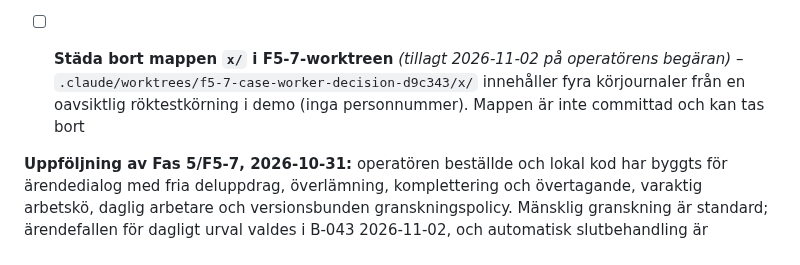
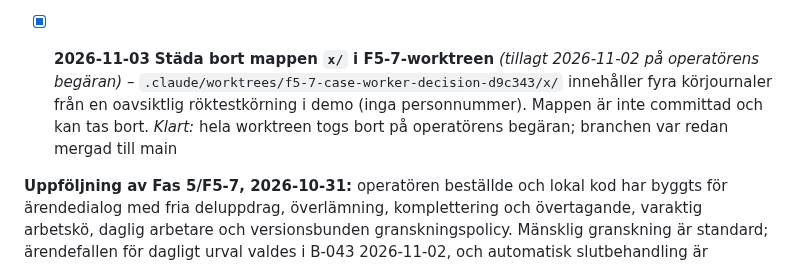
Before and after one commit to karltengelin/Artificiellalecta, a Markdown page: ATT_GORA.md, the part around the change. Rendered like a GitHub page.

Commit message:
dokumentation: F5-7-worktreen med mappen x/ borttagen
Co-Authored-By: Claude Opus 5.5 <noreply@anthropic.com>

```diff
--- a/ATT_GORA.md
+++ b/ATT_GORA.md
@@ -314,7 +314,7 @@ Fas 3b är klar (3b-1–3b-8). Nästa steg är ärendet som agentens arbetsenhet
 
 - [x] **2026-11-03** **Handläggaragentens förslag ska bära ärendets underlag oförändrat** *(tillagt 2026-11-02 på operatörens begäran, iakttagelse från F5-7 steg 3)* – i CASE-000004 i Lakebase saknade agentens förslag `register_salary_report` ärendets källreferens, och granskningen avslog det. *Klart:* steg 4 i arbetssättet i `02_system/agenter/handlaggaragent.md` kräver nu att förslaget bär personnummer, organisationsnummer, månad, mottagningsdag och källreferens exakt som `get_case` visar dem, samt lön, slag, källa och rättad version ur ärendets uppgifter. Verifierat med `claude-sonnet-5`: `smoke_test_case_flow.py --avslag` 28 av 28 i demo och i `svc_test`, `smoke_test_case_schedule.py` 33 av 33 i demo och i `svc_test`; alla åtta förslagen motsvarade ärendet exakt (0,48 USD totalt). Ändringsstyrt urval med `--postgres`: 853 godkända. En enstaka avvikelse visar ingen felfrekvens; granskningen och `guard_case_proposal` står kvar som skydd
 - [ ] **Aktivera F5-7:s dagliga drift i Windows Schemaläggaren** *(tillagt 2026-11-02 på operatörens begäran, B-043 val D)* – skapa uppgiften som kör `scripts/agents/run_case_worker.py --db lakebase --once` från huvudkatalogens `.venv` vardagar 07.05, med *kör så snart som möjligt efter missad start*, *starta inte en ny instans om den redan körs* och utdata till `logs/case_worker.log`. Policyn `case-work-v2` är verifierad i Lakebase 2026-11-02; urvalet startar först när uppgiften finns. Skapas av operatören eller med operatörens OK. Kontrollera efter första körningen loggraden, uppgiftens resultat och listan *Att följa upp* i `/arenden`. *2026-11-03:* uppgiften `Artificiellalecta-arendearbetare` skapad av operatören med Claudes skript och kontrollerad skrivskyddat: vardagar 07.05 med första körning 2026-11-04, missad start körs, ingen ny instans, tidsgräns 1 timme och körning bara när operatören är inloggad. Kommandot är `cmd.exe /c` med huvudkatalogens `.venv\Scripts\python.exe -X utf8`. **Kvar:** kontrollen efter första körningen
-- [ ] **Städa bort mappen `x/` i F5-7-worktreen** *(tillagt 2026-11-02 på operatörens begäran)* – `.claude/worktrees/f5-7-case-worker-decision-d9c343/x/` innehåller fyra körjournaler från en oavsiktlig röktestkörning i demo (inga personnummer). Mappen är inte committad och kan tas bort
+- [x] **2026-11-03** **Städa bort mappen `x/` i F5-7-worktreen** *(tillagt 2026-11-02 på operatörens begäran)* – `.claude/worktrees/f5-7-case-worker-decision-d9c343/x/` innehåller fyra körjournaler från en oavsiktlig röktestkörning i demo (inga personnummer). Mappen är inte committad och kan tas bort. *Klart:* hela worktreen togs bort på operatörens begäran; branchen var redan mergad till main
 
 **Uppföljning av Fas 5/F5-7, 2026-10-31:** operatören beställde och lokal kod
 har byggts för ärendedialog med fria deluppdrag, överlämning, komplettering
```
